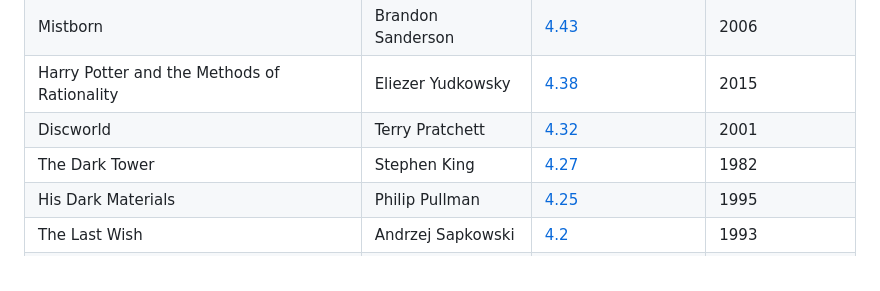
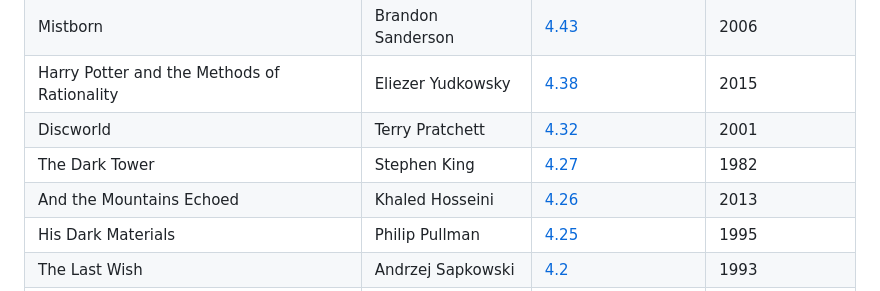
Before and after one commit to hackerkid/Mind-Expanding-Books, a Markdown page: README.md, the part around the change. Rendered like a GitHub page.

Commit message:
Update README.md
Added - And the Mountains Echoed by Khaled Hosseini

```diff
--- a/README.md
+++ b/README.md
@@ -529,6 +529,7 @@ If you like Mind Expanding books you should check out my new project http://diff
 | Harry Potter and the Methods of Rationality | Eliezer Yudkowsky | [4.38](https://www.goodreads.com/book/show/10016013-harry-potter-and-the-methods-of-rationality) | 2015 |
 | Discworld | Terry Pratchett | [4.32](https://www.goodreads.com/series/40650-discworld) | 2001 |
 | The Dark Tower | Stephen King | [4.27](https://www.goodreads.com/series/40750-the-dark-tower) | 1982 |
+| And the Mountains Echoed | Khaled Hosseini | [4.26](https://www.goodreads.com/book/show/21897740-and-the-mountains-echoed) | 2013 |
 | His Dark Materials | Philip Pullman | [4.25](https://www.goodreads.com/book/show/18116.His_Dark_Materials) | 1995 |
 | The Last Wish  | Andrzej Sapkowski | [4.2](https://www.goodreads.com/book/show/1128434.The_Last_Wish) | 1993 |
 | The Chronicles of Narnia | Clive Staples Lewis | [4.24](https://www.goodreads.com/book/show/11127.The_Chronicles_of_Narnia) | 2002 |
```
